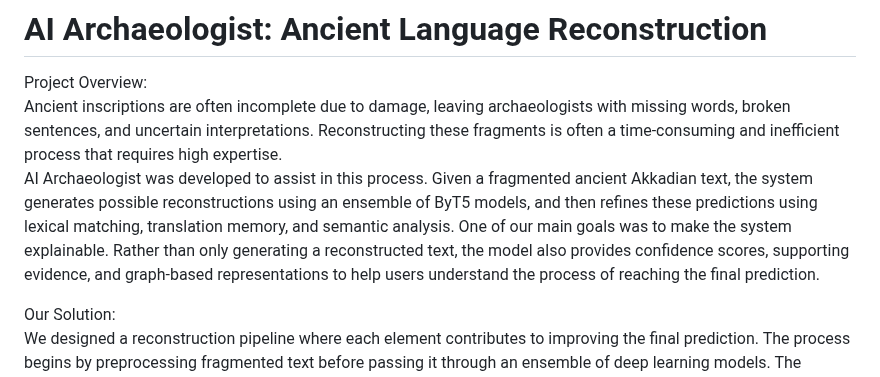
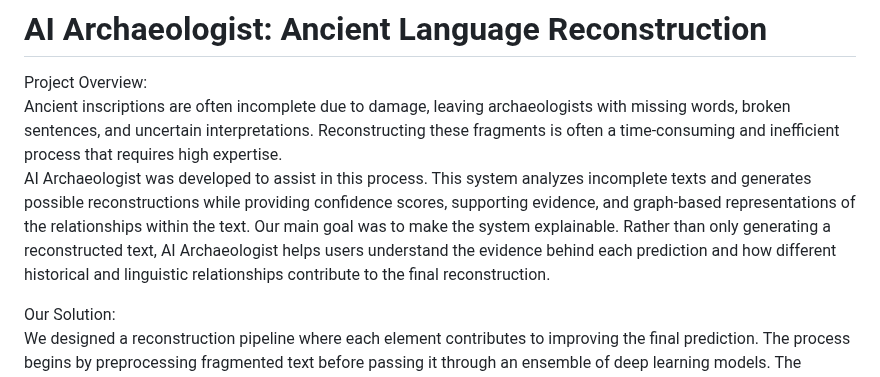
Before and after one commit to Ajafarnezhad/AI-Archaeologist-Lost-Language-Reconstruction, a Markdown page: README.md, the part around the change. Drawn GitHub-style.

```diff
--- a/README.md
+++ b/README.md
@@ -4,8 +4,8 @@ Project Overview:
 Ancient inscriptions are often incomplete due to damage, leaving archaeologists with missing words, broken sentences, and uncertain interpretations.
 Reconstructing these fragments is often a time-consuming and inefficient process that requires high expertise.
 AI Archaeologist was developed to assist in this process.
-Given a fragmented ancient Akkadian text, the system generates possible reconstructions using an ensemble of ByT5 models, and then refines these predictions using lexical matching, translation memory, and semantic analysis.
-One of our main goals was to make the system explainable. Rather than only generating a reconstructed text, the model also provides confidence scores, supporting evidence, and graph-based representations to help users understand the process of reaching the final prediction.
+This system analyzes incomplete texts and generates possible reconstructions while providing confidence scores, supporting evidence, and graph-based representations of the relationships within the text.
+Our main goal was to make the system explainable. Rather than only generating a reconstructed text, AI Archaeologist helps users understand the evidence behind each prediction and how different historical and linguistic relationships contribute to the final reconstruction.
 
 Our Solution:
 We designed a reconstruction pipeline where each element contributes to improving the final prediction.
```
